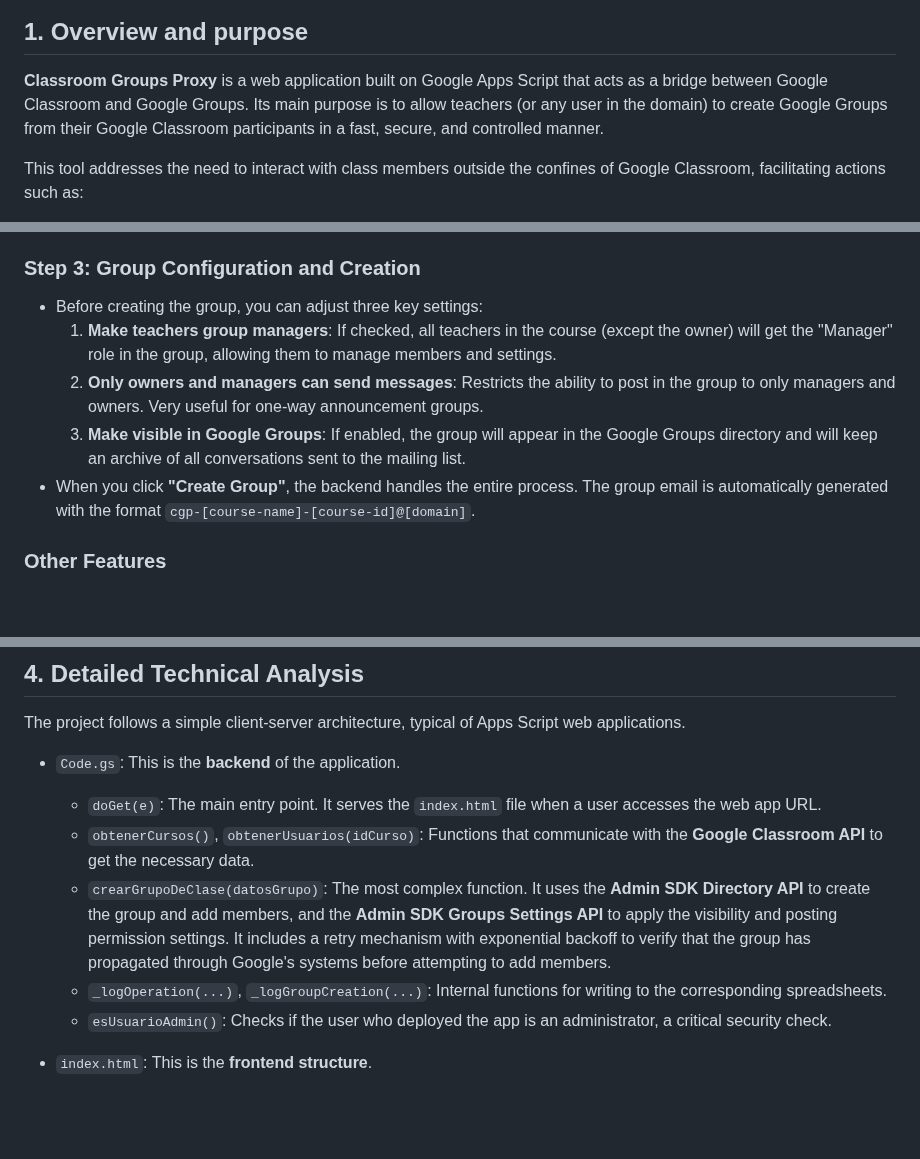
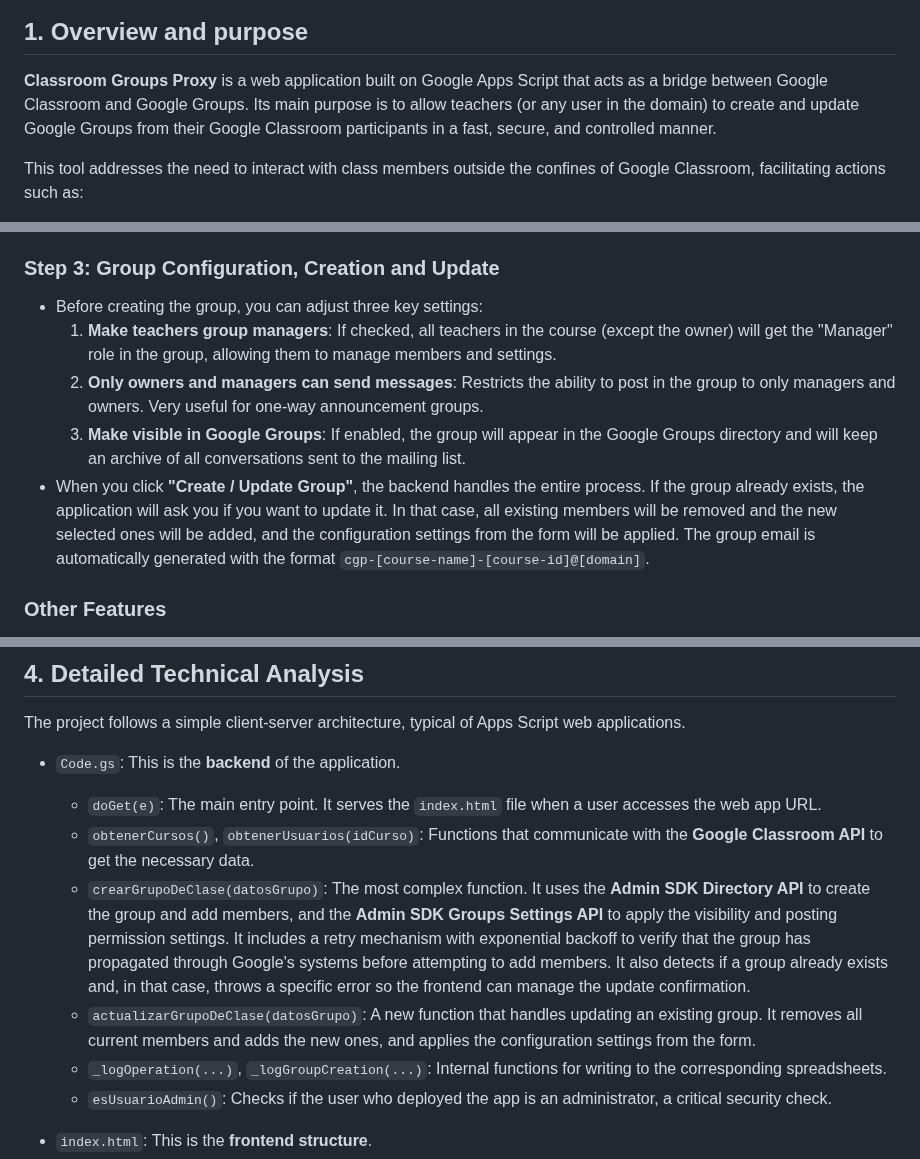
Before and after one commit to pfelipm/classroom-groups-proxy, a Markdown page: README.en.md, 3 parts joined by grey strips. GitHub-like rendering; blank space fills up the shorter version.

```diff
--- a/README.en.md
+++ b/README.en.md
@@ -6,7 +6,7 @@
 
 ## 1. Overview and purpose
 
-**Classroom Groups Proxy** is a web application built on Google Apps Script that acts as a bridge between Google Classroom and Google Groups. Its main purpose is to allow teachers (or any user in the domain) to create Google Groups from their Google Classroom participants in a fast, secure, and controlled manner.
+**Classroom Groups Proxy** is a web application built on Google Apps Script that acts as a bridge between Google Classroom and Google Groups. Its main purpose is to allow teachers (or any user in the domain) to create and update Google Groups from their Google Classroom participants in a fast, secure, and controlled manner.
 
 This tool addresses the need to interact with class members outside the confines of Google Classroom, facilitating actions such as:
 
@@ -55,13 +55,13 @@ The application's interface guides the user through a simple three-step process
     *   You can use the "Select all" checkboxes to quickly check or uncheck all teachers or all students.
     *   The user creating the group (the teacher) is always included as the **owner** of the new group and cannot be deselected.
 
-### Step 3: Group Configuration and Creation
+### Step 3: Group Configuration, Creation and Update
 
 *   Before creating the group, you can adjust three key settings:
     1.  **Make teachers group managers**: If checked, all teachers in the course (except the owner) will get the "Manager" role in the group, allowing them to manage members and settings.
     2.  **Only owners and managers can send messages**: Restricts the ability to post in the group to only managers and owners. Very useful for one-way announcement groups.
     3.  **Make visible in Google Groups**: If enabled, the group will appear in the Google Groups directory and will keep an archive of all conversations sent to the mailing list.
-*   When you click **"Create Group"**, the backend handles the entire process. The group email is automatically generated with the format `cgp-[course-name]-[course-id]@[domain]`.
+*   When you click **"Create / Update Group"**, the backend handles the entire process. If the group already exists, the application will ask you if you want to update it. In that case, all existing members will be removed and the new selected ones will be added, and the configuration settings from the form will be applied. The group email is automatically generated with the format `cgp-[course-name]-[course-id]@[domain]`.
 
 ### Other Features
 
@@ -81,7 +81,8 @@ The project follows a simple client-server architecture, typical of Apps Script
 *   `Code.gs`: This is the **backend** of the application.
     *   `doGet(e)`: The main entry point. It serves the `index.html` file when a user accesses the web app URL.
     *   `obtenerCursos()`, `obtenerUsuarios(idCurso)`: Functions that communicate with the **Google Classroom API** to get the necessary data.
-    *   `crearGrupoDeClase(datosGrupo)`: The most complex function. It uses the **Admin SDK Directory API** to create the group and add members, and the **Admin SDK Groups Settings API** to apply the visibility and posting permission settings. It includes a retry mechanism with exponential backoff to verify that the group has propagated through Google's systems before attempting to add members.
+    *   `crearGrupoDeClase(datosGrupo)`: The most complex function. It uses the **Admin SDK Directory API** to create the group and add members, and the **Admin SDK Groups Settings API** to apply the visibility and posting permission settings. It includes a retry mechanism with exponential backoff to verify that the group has propagated through Google's systems before attempting to add members. It also detects if a group already exists and, in that case, throws a specific error so the frontend can manage the update confirmation.
+    *   `actualizarGrupoDeClase(datosGrupo)`: A new function that handles updating an existing group. It removes all current members and adds the new ones, and applies the configuration settings from the form.
     *   `_logOperation(...)`, `_logGroupCreation(...)`: Internal functions for writing to the corresponding spreadsheets.
     *   `esUsuarioAdmin()`: Checks if the user who deployed the app is an administrator, a critical security check.
 
```
Also changed, not shown: README.md (+5 -4 lines).
